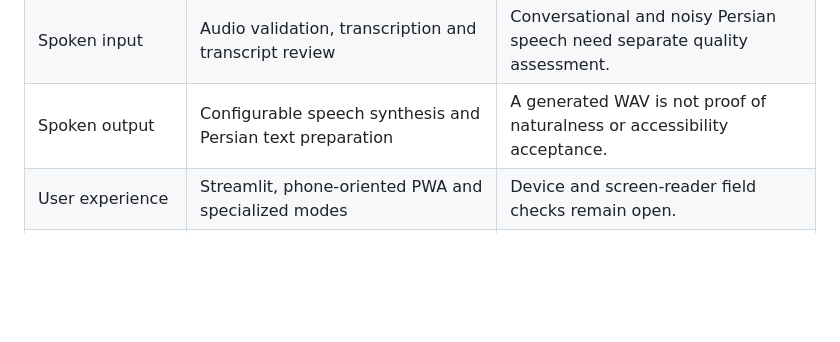
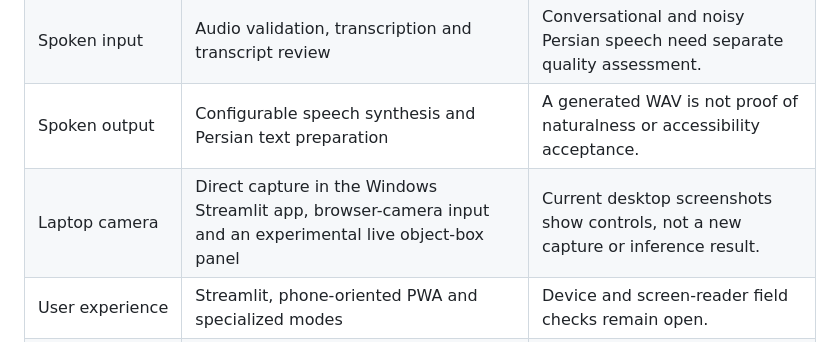
Before and after one commit to Developesar/hamrah-didari, a Markdown page: docs/CAPABILITIES.md, the part around the change. Rendered like a GitHub page; blank space fills up the shorter version.

```diff
--- a/docs/CAPABILITIES.md
+++ b/docs/CAPABILITIES.md
@@ -7,6 +7,7 @@
 | General text | OCR adapters and Persian/English text handling | Uncertain numbers are not treated as confirmed. |
 | Spoken input | Audio validation, transcription and transcript review | Conversational and noisy Persian speech need separate quality assessment. |
 | Spoken output | Configurable speech synthesis and Persian text preparation | A generated WAV is not proof of naturalness or accessibility acceptance. |
+| Laptop camera | Direct capture in the Windows Streamlit app, browser-camera input and an experimental live object-box panel | Current desktop screenshots show controls, not a new capture or inference result. |
 | User experience | Streamlit, phone-oriented PWA and specialized modes | Device and screen-reader field checks remain open. |
 | Application API | Input validation, access control, quotas, request state and feedback path | Automated tests use isolated state and controlled model substitutes. |
 
```
Also changed, not shown: README.fa.md (+14 -0 lines), README.md (+13 -1 lines), assets/desktop-camera-controls.png (added), assets/desktop-streamlit.png (added).
